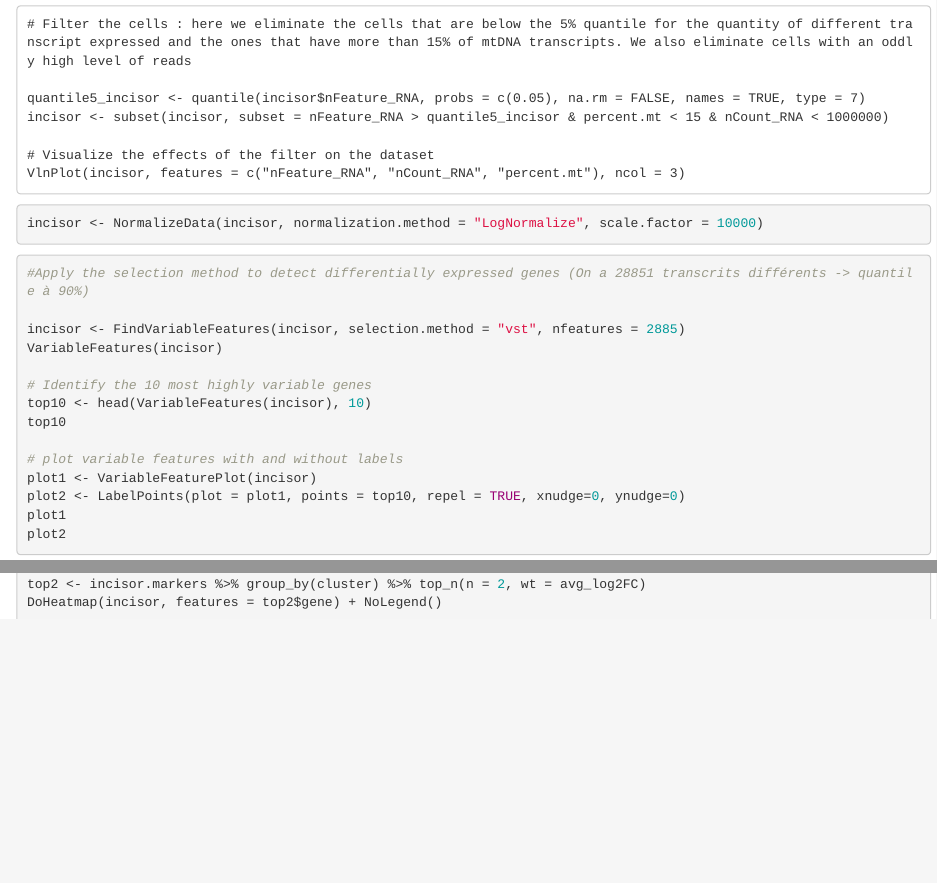
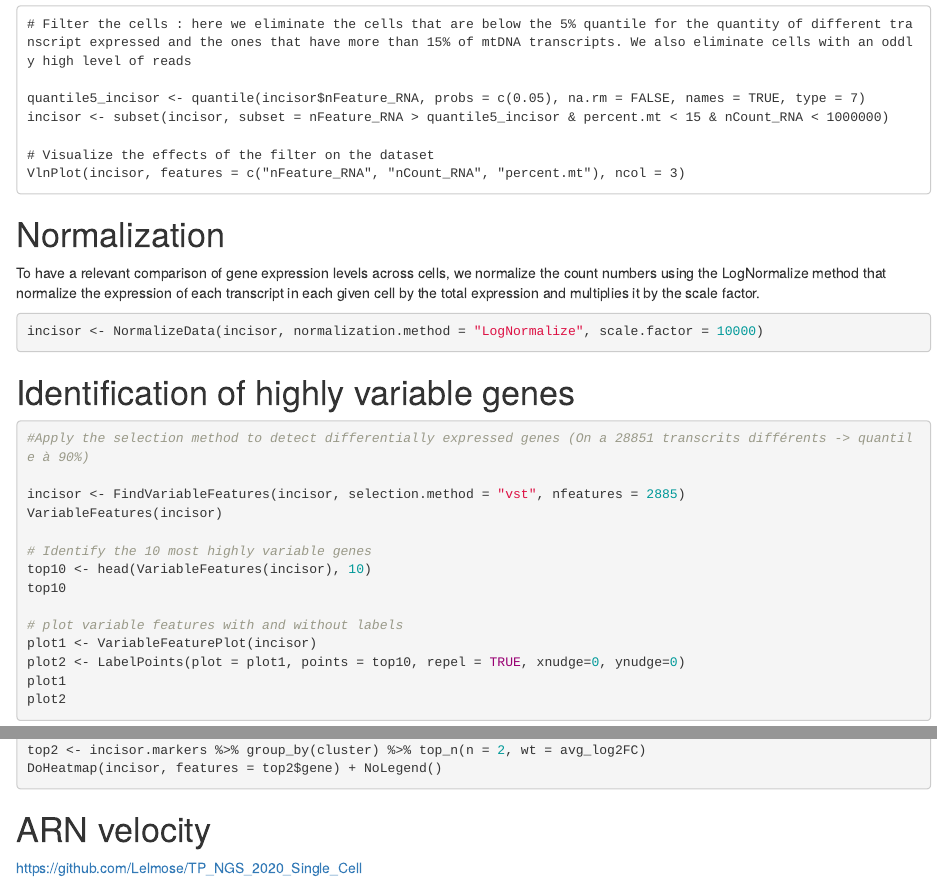
Before and after one commit to guiseuzaret/tp_ngs_single_cell, an R Markdown document (TP_NGS_single_cell_Part_2.Rmd): the page in a window 1100 px wide, from 1870 px down, and a second part further down, joined at a grey line. Rendered offline with R 4.5, knitr and Pandoc, with nearby package versions.

Commit message:
Update TP_NGS_single_cell_Part_2.Rmd

````diff
--- a/TP_NGS_single_cell_Part_2.Rmd
+++ b/TP_NGS_single_cell_Part_2.Rmd
@@ -107,10 +107,15 @@ incisor <- subset(incisor, subset = nFeature_RNA > quantile5_incisor & percent.m
 VlnPlot(incisor, features = c("nFeature_RNA", "nCount_RNA", "percent.mt"), ncol = 3)
 ```
 
+# Normalization
+To have a relevant comparison of gene expression levels across cells, we normalize the count numbers using the LogNormalize method that normalize the expression of each transcript in each given cell by the total expression and multiplies it by the scale factor.
 
 ```{r Normalization, eval=FALSE}
 incisor <- NormalizeData(incisor, normalization.method = "LogNormalize", scale.factor = 10000)
 ```
+
+# Identification of highly variable genes
+
 
 ```{r Variant identification, eval=FALSE}
 #Apply the selection method to detect differentially expressed genes (On a 28851 transcrits différents -> quantile à 90%)
@@ -197,3 +202,5 @@ top2 <- incisor.markers %>% group_by(cluster) %>% top_n(n = 2, wt = avg_log2FC)
 DoHeatmap(incisor, features = top2$gene) + NoLegend()
 
 ```
+# ARN velocity
+https://github.com/Lelmose/TP_NGS_2020_Single_Cell
````
